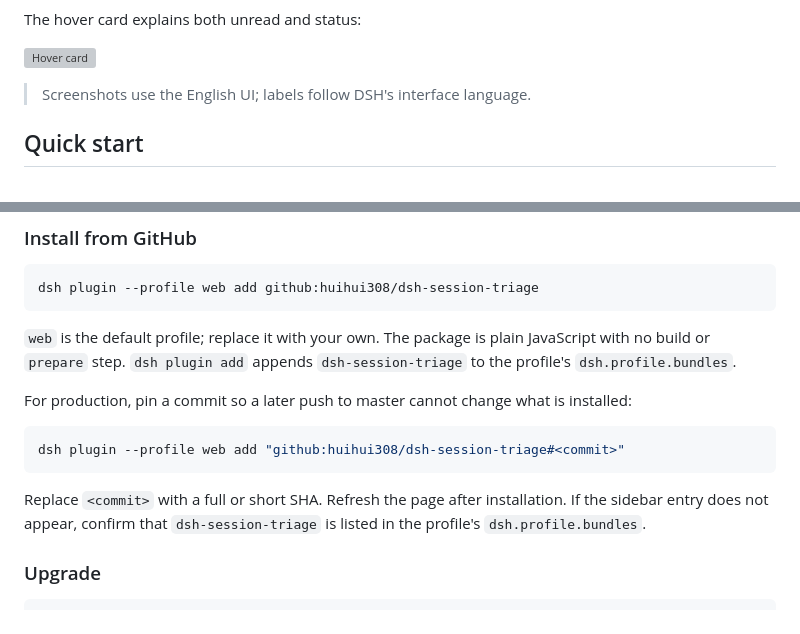
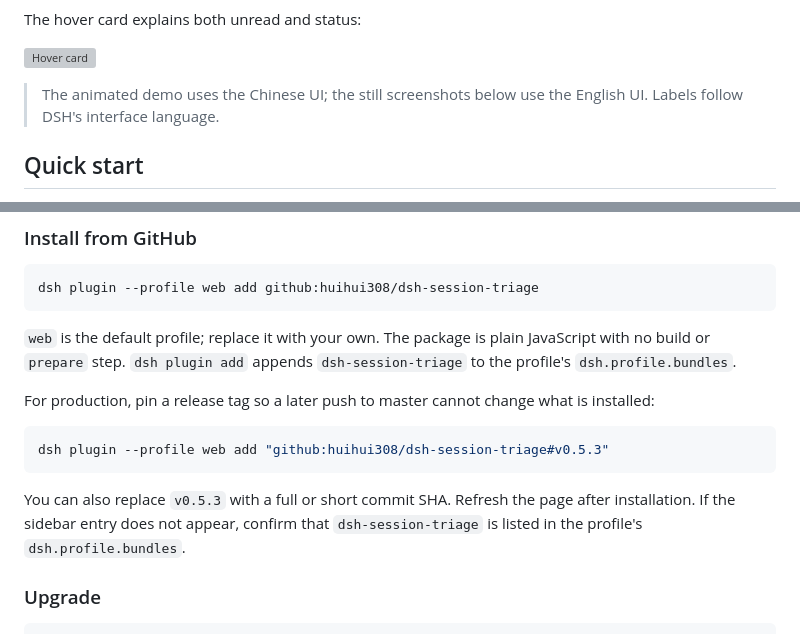
Before and after one commit to huihui308/dsh-session-triage, a Markdown page: README.en.md, 2 parts joined by grey strips. GitHub-like rendering; grey boxes are pictures that could not be loaded.

````diff
--- a/README.en.md
+++ b/README.en.md
@@ -33,7 +35,7 @@ The hover card explains both unread and status:
 
 ![Hover card](docs/hover-card.png)
 
-> Screenshots use the English UI; labels follow DSH's interface language.
+> The animated demo uses the Chinese UI; the still screenshots below use the English UI. Labels follow DSH's interface language.
 
 ## Quick start
 
@@ -121,13 +123,13 @@ dsh plugin --profile web add github:huihui308/dsh-session-triage
 
 `web` is the default profile; replace it with your own. The package is plain JavaScript with no build or `prepare` step. `dsh plugin add` appends `dsh-session-triage` to the profile's `dsh.profile.bundles`.
 
-For production, pin a commit so a later push to master cannot change what is installed:
+For production, pin a release tag so a later push to master cannot change what is installed:
 
 ```bash
-dsh plugin --profile web add "github:huihui308/dsh-session-triage#<commit>"
+dsh plugin --profile web add "github:huihui308/dsh-session-triage#v0.5.3"
 ```
 
-Replace `<commit>` with a full or short SHA. Refresh the page after installation. If the sidebar entry does not appear, confirm that `dsh-session-triage` is listed in the profile's `dsh.profile.bundles`.
+You can also replace `v0.5.3` with a full or short commit SHA. Refresh the page after installation. If the sidebar entry does not appear, confirm that `dsh-session-triage` is listed in the profile's `dsh.profile.bundles`.
 
 ### Upgrade
 
````
Also changed, not shown: other parts of README.en.md (+2 -0 lines), README.md (+8 -12 lines), docs/triage-board.zh.png (added), docs/triage-menu.zh.png (added), 1 other file.
